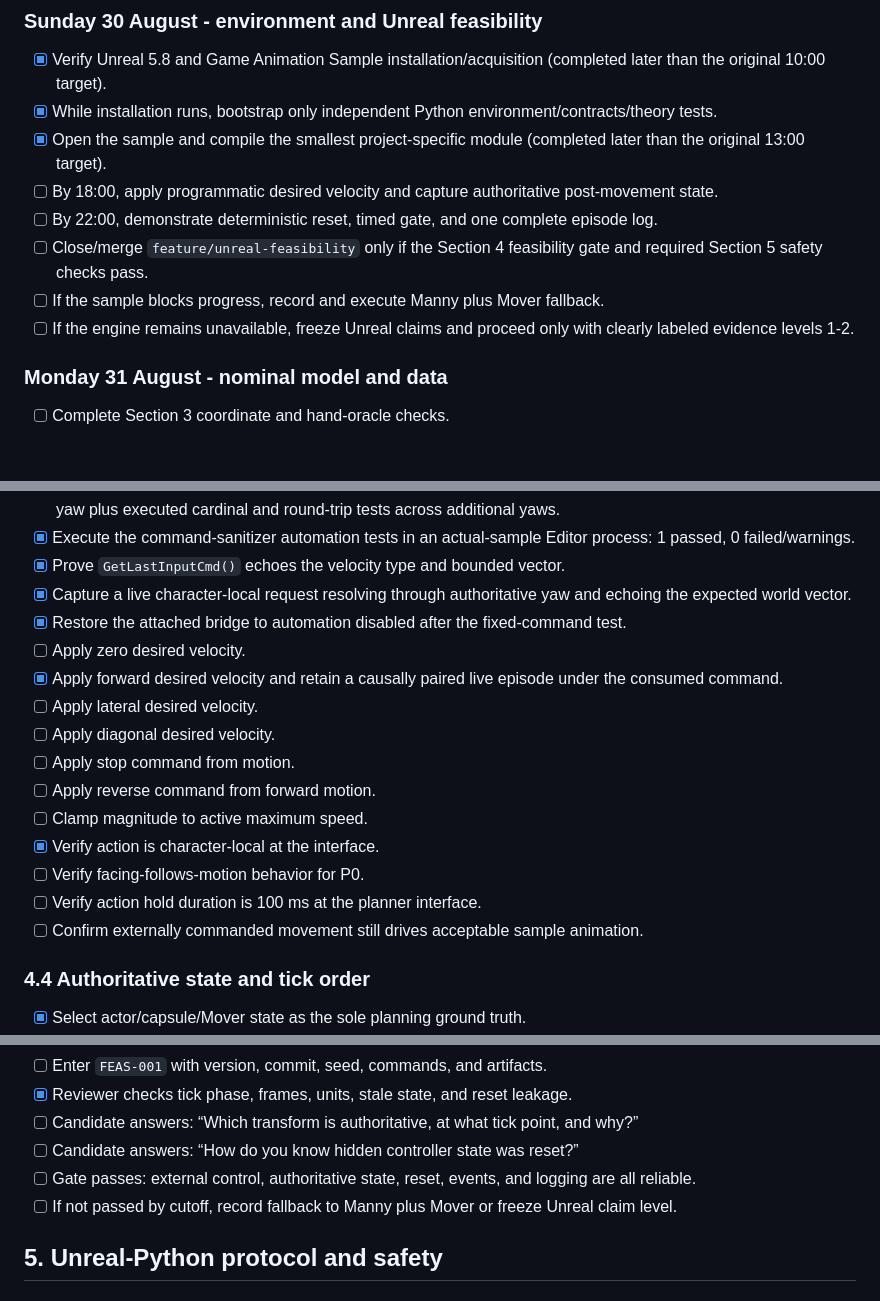
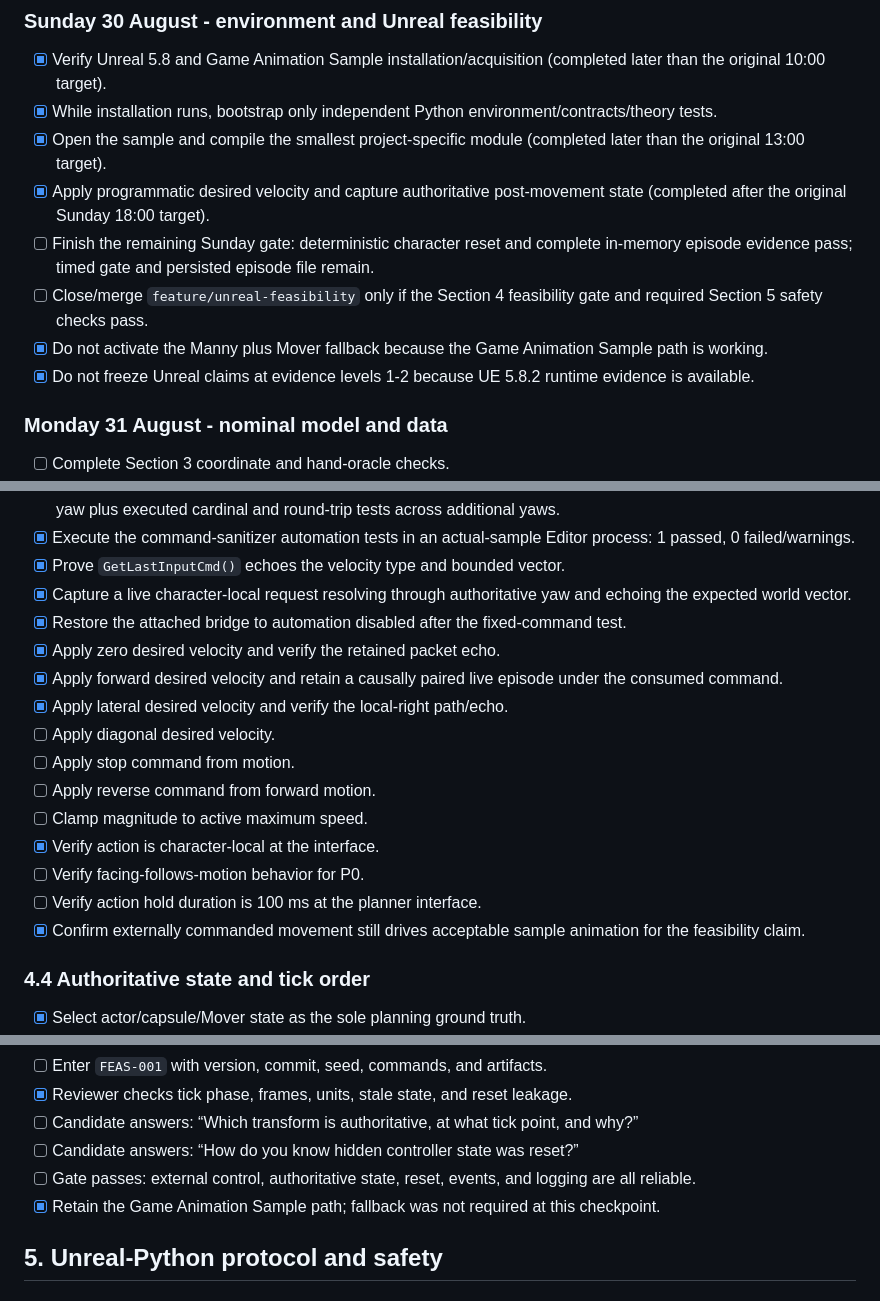
Before and after one commit to MDerazNasr/Unreal-Engine-World-Model, a Markdown page: CHECKLIST.md, 3 parts joined by grey strips. Drawn GitHub-style; blank space fills up the shorter version.

Commit message:
Reconcile checklist after reset gate

```diff
--- a/CHECKLIST.md
+++ b/CHECKLIST.md
@@ -32,11 +32,11 @@ This is the canonical execution checklist. `PROJECT_PLAN.md` explains why and wh
 - [x] Verify Unreal 5.8 and Game Animation Sample installation/acquisition (completed later than the original 10:00 target).
 - [x] While installation runs, bootstrap only independent Python environment/contracts/theory tests.
 - [x] Open the sample and compile the smallest project-specific module (completed later than the original 13:00 target).
-- [ ] By 18:00, apply programmatic desired velocity and capture authoritative post-movement state.
-- [ ] By 22:00, demonstrate deterministic reset, timed gate, and one complete episode log.
+- [x] Apply programmatic desired velocity and capture authoritative post-movement state (completed after the original Sunday 18:00 target).
+- [ ] Finish the remaining Sunday gate: deterministic character reset and complete in-memory episode evidence pass; timed gate and persisted episode file remain.
 - [ ] Close/merge `feature/unreal-feasibility` only if the Section 4 feasibility gate and required Section 5 safety checks pass.
-- [ ] If the sample blocks progress, record and execute Manny plus Mover fallback.
-- [ ] If the engine remains unavailable, freeze Unreal claims and proceed only with clearly labeled evidence levels 1-2.
+- [x] Do not activate the Manny plus Mover fallback because the Game Animation Sample path is working.
+- [x] Do not freeze Unreal claims at evidence levels 1-2 because UE 5.8.2 runtime evidence is available.
 
 ### Monday 31 August - nominal model and data
 
@@ -329,9 +329,9 @@ This is the canonical execution checklist. `PROJECT_PLAN.md` explains why and wh
 - [x] Prove `GetLastInputCmd()` echoes the velocity type and bounded vector.
 - [x] Capture a live character-local request resolving through authoritative yaw and echoing the expected world vector.
 - [x] Restore the attached bridge to automation disabled after the fixed-command test.
-- [ ] Apply zero desired velocity.
+- [x] Apply zero desired velocity and verify the retained packet echo.
 - [x] Apply forward desired velocity and retain a causally paired live episode under the consumed command.
-- [ ] Apply lateral desired velocity.
+- [x] Apply lateral desired velocity and verify the local-right path/echo.
 - [ ] Apply diagonal desired velocity.
 - [ ] Apply stop command from motion.
 - [ ] Apply reverse command from forward motion.
@@ -339,7 +339,7 @@ This is the canonical execution checklist. `PROJECT_PLAN.md` explains why and wh
 - [x] Verify action is character-local at the interface.
 - [ ] Verify facing-follows-motion behavior for P0.
 - [ ] Verify action hold duration is 100 ms at the planner interface.
-- [ ] Confirm externally commanded movement still drives acceptable sample animation.
+- [x] Confirm externally commanded movement still drives acceptable sample animation for the feasibility claim.
 
 ### 4.4 Authoritative state and tick order
 
@@ -393,7 +393,7 @@ This is the canonical execution checklist. `PROJECT_PLAN.md` explains why and wh
 - [ ] Candidate answers: “Which transform is authoritative, at what tick point, and why?”
 - [ ] Candidate answers: “How do you know hidden controller state was reset?”
 - [ ] Gate passes: external control, authoritative state, reset, events, and logging are all reliable.
-- [ ] If not passed by cutoff, record fallback to Manny plus Mover or freeze Unreal claim level.
+- [x] Retain the Game Animation Sample path; fallback was not required at this checkpoint.
 
 ## 5. Unreal-Python protocol and safety
 
```
